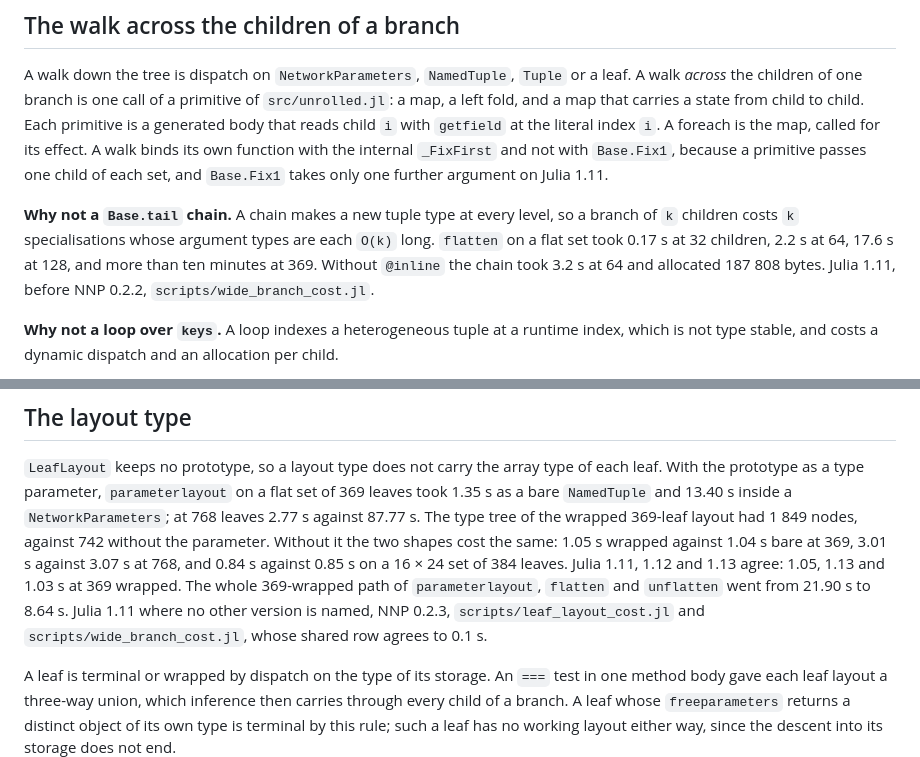
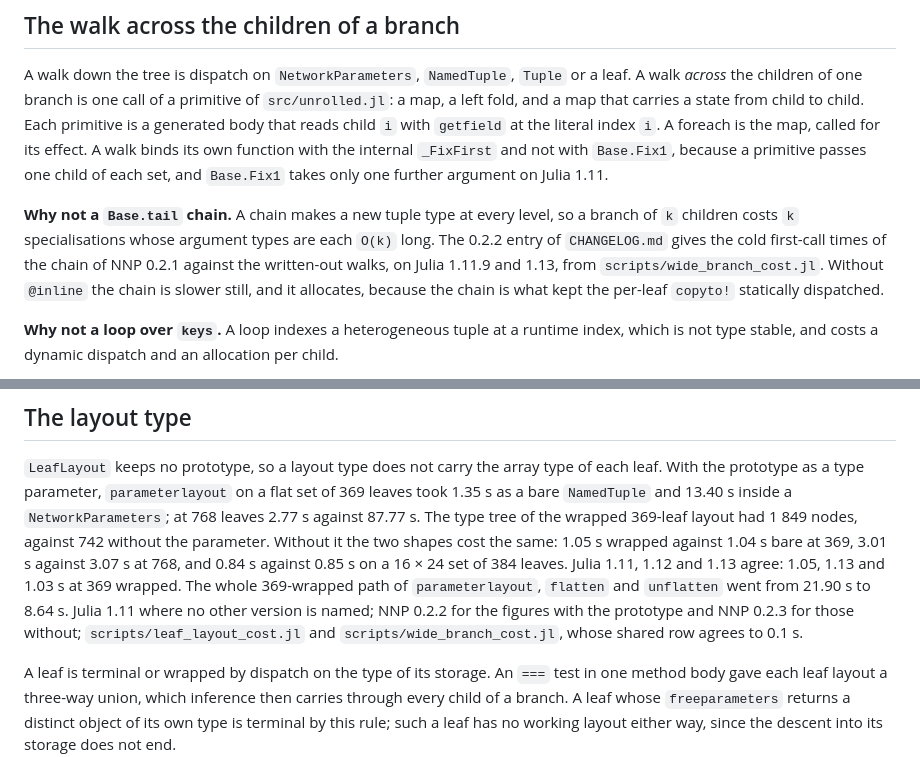
Before and after one commit to JuliaGNI/NeuralNetworkParameters.jl, a Markdown page: docs/src/design.md, 2 parts joined by grey strips. Drawn GitHub-style.

Commit message:
N2b finish: design page provenance of the chain and prototype figures
The Base.tail chain figures were the single-process draft figures that
the 0.2.2 CHANGELOG entry names as wrong; the page now points to the cold
tables of that entry. The prototype figures name NNP 0.2.2, the others 0.2.3.

Co-Authored-By: Claude Opus 5.5 <noreply@anthropic.com>

```diff
--- a/docs/src/design.md
+++ b/docs/src/design.md
@@ -25,10 +25,11 @@ primitive passes one child of each set, and `Base.Fix1` takes only one further a
 1.11.
 
 **Why not a `Base.tail` chain.** A chain makes a new tuple type at every level, so a branch of `k`
-children costs `k` specialisations whose argument types are each `O(k)` long. `flatten` on a flat set
-took 0.17 s at 32 children, 2.2 s at 64, 17.6 s at 128, and more than ten minutes at 369. Without
-`@inline` the chain took 3.2 s at 64 and allocated 187 808 bytes. Julia 1.11, before NNP 0.2.2,
-`scripts/wide_branch_cost.jl`.
+children costs `k` specialisations whose argument types are each `O(k)` long. The 0.2.2 entry of
+`CHANGELOG.md` gives the cold first-call times of the chain of NNP 0.2.1 against the written-out
+walks, on Julia 1.11.9 and 1.13, from `scripts/wide_branch_cost.jl`. Without `@inline` the chain is
+slower still, and it allocates, because the chain is what kept the per-leaf `copyto!` statically
+dispatched.
 
 **Why not a loop over `keys`.** A loop indexes a heterogeneous tuple at a runtime index, which is not
 type stable, and costs a dynamic dispatch and an allocation per child.
@@ -79,8 +80,9 @@ type tree of the wrapped 369-leaf layout had 1 849 nodes, against 742 without th
 it the two shapes cost the same: 1.05 s wrapped against 1.04 s bare at 369, 3.01 s against 3.07 s at
 768, and 0.84 s against 0.85 s on a 16 × 24 set of 384 leaves. Julia 1.11, 1.12 and 1.13 agree: 1.05,
 1.13 and 1.03 s at 369 wrapped. The whole 369-wrapped path of `parameterlayout`, `flatten` and
-`unflatten` went from 21.90 s to 8.64 s. Julia 1.11 where no other version is named, NNP 0.2.3,
-`scripts/leaf_layout_cost.jl` and `scripts/wide_branch_cost.jl`, whose shared row agrees to 0.1 s.
+`unflatten` went from 21.90 s to 8.64 s. Julia 1.11 where no other version is named; NNP 0.2.2 for
+the figures with the prototype and NNP 0.2.3 for those without; `scripts/leaf_layout_cost.jl` and
+`scripts/wide_branch_cost.jl`, whose shared row agrees to 0.1 s.
 
 A leaf is terminal or wrapped by dispatch on the type of its storage. An `===` test in one method
 body gave each leaf layout a three-way union, which inference then carries through every child of a
```
